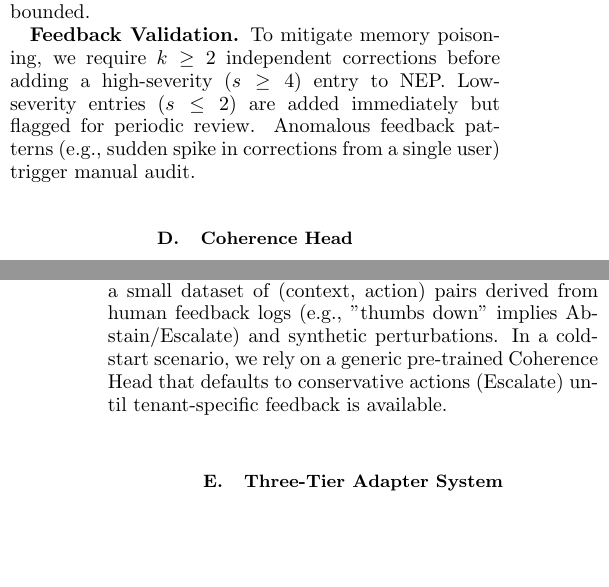
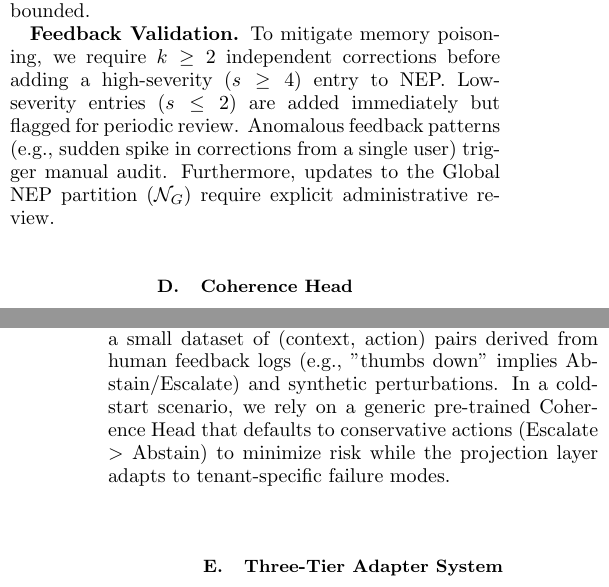
Before and after one commit to davidahmann/coherism, a LaTeX paper (alfm/alfm.tex): two parts of the columns of pages 3 and 4 of 7, joined at a grey line, cut so that both start at the same text, the shorter picture padded with empty space. Compiled offline with pdfLaTeX.

Commit message:
docs: Clarify feedback validation for global NEP, refine cold-start behavior, and specify GPU for latency overhead.

```diff
--- a/alfm/alfm.tex
+++ b/alfm/alfm.tex
@@ -185,7 +185,7 @@ This multiplicative form models the probability that \emph{at least one} retriev
 
 \textbf{Memory Stability and Pruning.} To prevent unbounded growth and memory collapse, we employ a pruning policy $\pi_{\mathrm{prune}}$. Entries are clustered using periodic $k$-means; redundant entries within a cluster are merged into a centroid representation. Least-recently-used (LRU) pruning is applied to low-severity entries when capacity $N_{\mathrm{max}}$ is reached. This guarantees that the query time remains sublinear and the manifold density remains bounded.
 
-\textbf{Feedback Validation.} To mitigate memory poisoning, we require $k \ge 2$ independent corrections before adding a high-severity ($s \ge 4$) entry to NEP. Low-severity entries ($s \le 2$) are added immediately but flagged for periodic review. Anomalous feedback patterns (e.g., sudden spike in corrections from a single user) trigger manual audit.
+\textbf{Feedback Validation.} To mitigate memory poisoning, we require $k \ge 2$ independent corrections before adding a high-severity ($s \ge 4$) entry to NEP. Low-severity entries ($s \le 2$) are added immediately but flagged for periodic review. Anomalous feedback patterns (e.g., sudden spike in corrections from a single user) trigger manual audit. Furthermore, updates to the Global NEP partition ($\N_G$) require explicit administrative review.
 
 \subsection{Coherence Head}
 The Coherence Head decides appropriate action.
@@ -201,7 +201,7 @@ The Coherence Head decides appropriate action.
 
 \textbf{Calibration and Conformal Prediction.} We employ temperature scaling optimized on a held-out calibration set to minimize ECE. Furthermore, we adopt a conformal prediction framework to construct valid prediction sets $C(x)$ such that $P(y \in C(x)) \ge 1-\alpha$. We use the Coherence Head's softmax probabilities as conformity scores. The prediction set includes all actions $a$ where $P(a) \ge \hat{q}$, with $\hat{q}$ calibrated on held-out data to achieve $1 - \alpha$ coverage. If Trust $\notin$ prediction set, the system selects the most conservative action in the set (Escalate $>$ Abstain $>$ Clarify).
 
-\textbf{Training Data.} The Coherence Head is trained on a small dataset of (context, action) pairs derived from human feedback logs (e.g., "thumbs down" implies Abstain/Escalate) and synthetic perturbations. In a cold-start scenario, we rely on a generic pre-trained Coherence Head that defaults to conservative actions (Escalate) until tenant-specific feedback is available.
+\textbf{Training Data.} The Coherence Head is trained on a small dataset of (context, action) pairs derived from human feedback logs (e.g., "thumbs down" implies Abstain/Escalate) and synthetic perturbations. In a cold-start scenario, we rely on a generic pre-trained Coherence Head that defaults to conservative actions (Escalate $>$ Abstain) to minimize risk while the projection layer adapts to tenant-specific failure modes.
 
 \subsection{Three-Tier Adapter System}
 \textbf{Definition 3.8 (Adapter).} An adapter $\A$ is a low-rank perturbation: $\phi_{\A}(h) = \phi(h) + B \cdot A \cdot h$.
```
Also changed, not shown: alfm/alfm.pdf, alfm/alfm.tex (2 more changed lines).
